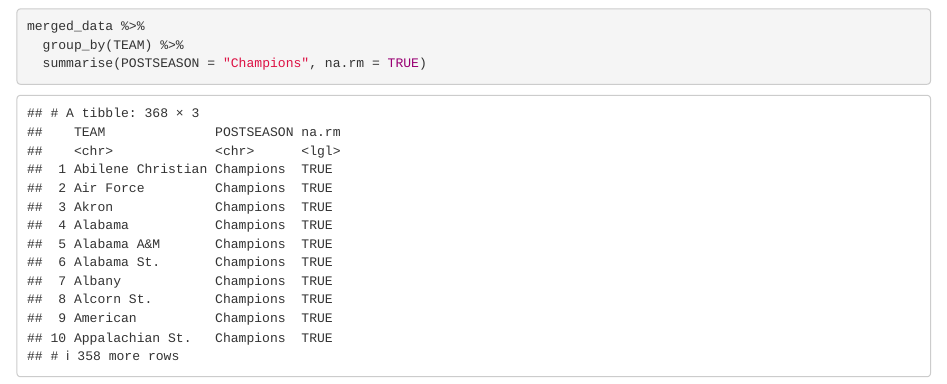
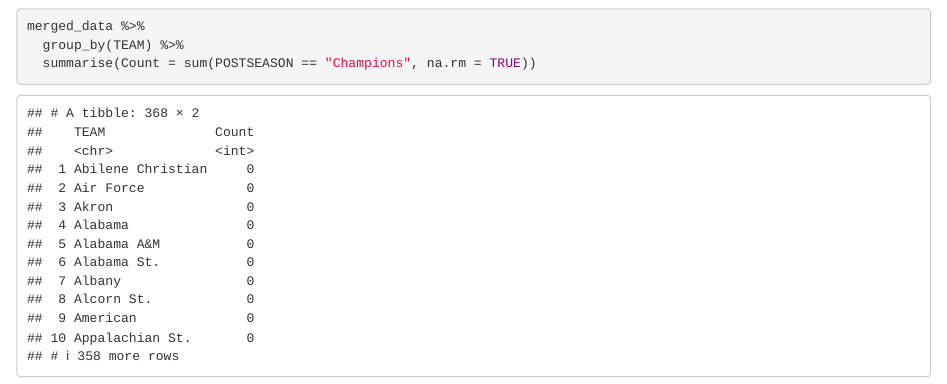
Before and after one commit to WL-Biol185-ShinyProjects/ncaa-basketball, an R Markdown document (merged_data_frame.Rmd): the page in a window 1100 px wide, from 870 px down. Rendered offline with R 4.5, knitr and Pandoc, with nearby package versions; some code elsewhere in the file could not run offline.

Commit message:
sum count

````diff
--- a/merged_data_frame.Rmd
+++ b/merged_data_frame.Rmd
@@ -25,7 +25,6 @@ leaflet(data = merged_data) %>% setView(lng = -95.71, lat = 37.09, zoom =3) %>%
 ```{r}
 merged_data %>%
   group_by(TEAM) %>%
-  summarise(POSTSEASON = "Champions", na.rm = TRUE)
-
+  summarise(Count = sum(POSTSEASON == "Champions", na.rm = TRUE))
 
 ```
````
